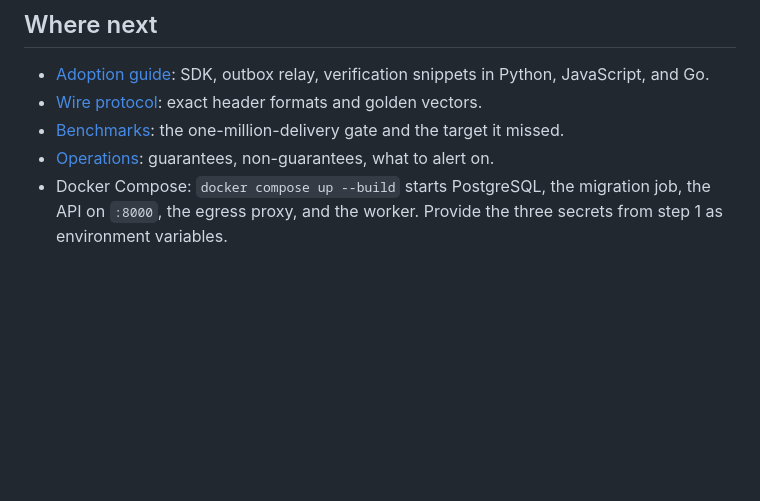
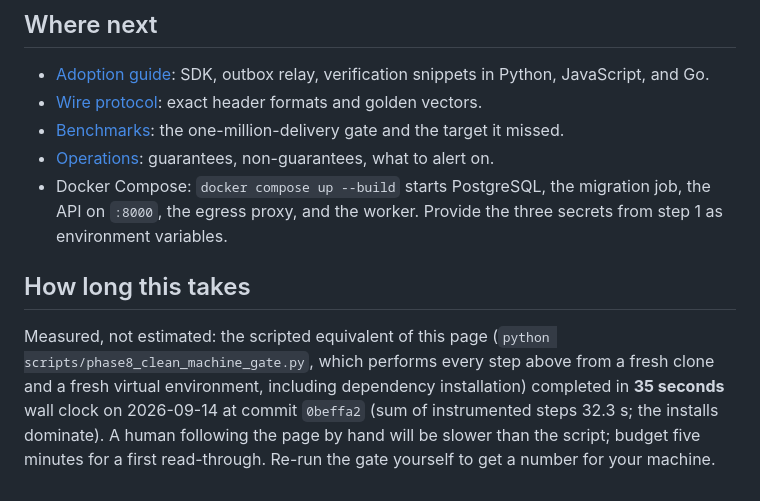
Before and after one commit to AmitSinghOM/fastapi-microservices-platform, a Markdown page: docs/quickstart.md, the part around the change. GitHub-like rendering; blank space fills up the shorter version.

```diff
--- a/docs/quickstart.md
+++ b/docs/quickstart.md
@@ -134,6 +134,13 @@ no-op, and the receiver still has exactly one accepted event.
   migration job, the API on `:8000`, the egress proxy, and the worker.
   Provide the three secrets from step 1 as environment variables.
 
-<!-- Measured wall-clock time for this page, fresh clone to step 6, is
-recorded in action.md when measured; do not state a number here that has
-not been measured. -->
+## How long this takes
+
+Measured, not estimated: the scripted equivalent of this page
+(`python scripts/phase8_clean_machine_gate.py`, which performs every
+step above from a fresh clone and a fresh virtual environment, including
+dependency installation) completed in **35 seconds** wall clock on
+2026-09-14 at commit `0beffa2` (sum of instrumented steps 32.3 s; the
+installs dominate). A human following the page by hand will be slower
+than the script; budget five minutes for a first read-through. Re-run the
+gate yourself to get a number for your machine.
```
Also changed, not shown: action.md (+26 -1 lines).
